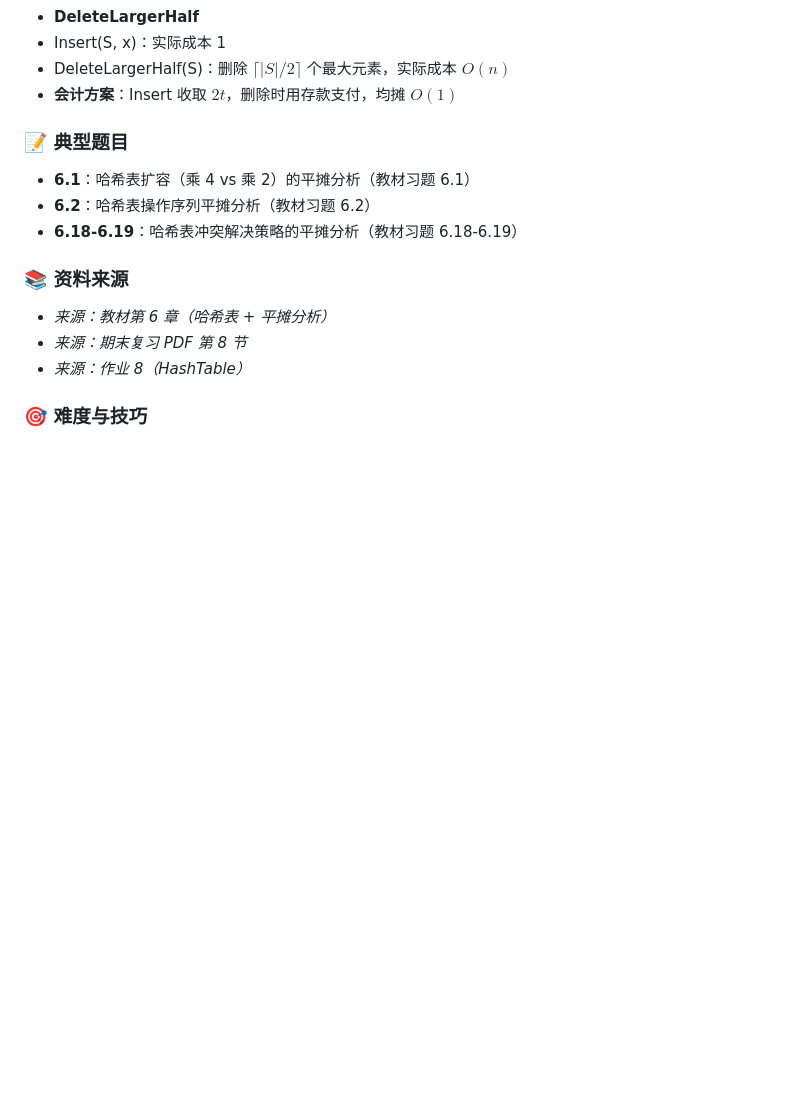
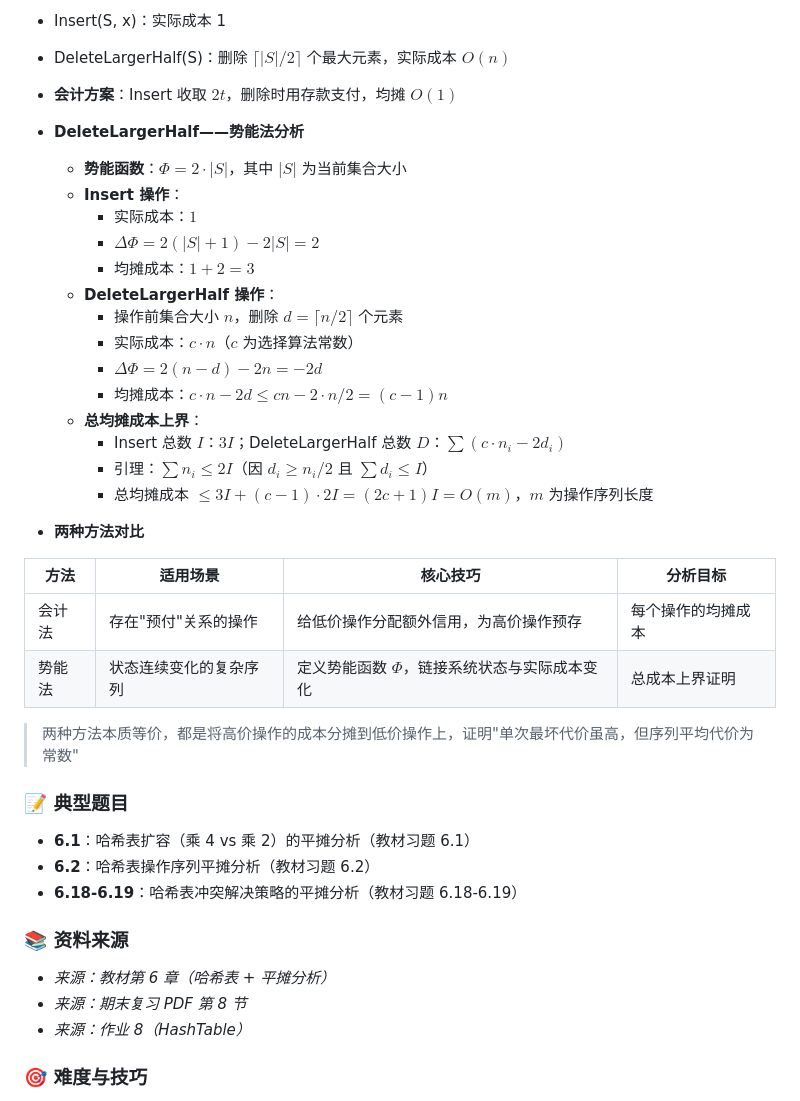
Before and after one commit to bxttttt/gaoji-suanfa-review, a Markdown page: 高级算法期末复习资料.md, the part around one of its changes. GitHub-like rendering; blank space fills up the shorter version.

```diff
--- a/高级算法期末复习资料.md
+++ b/高级算法期末复习资料.md
@@ -757,6 +784,31 @@ $$A(n) = (n-1) + \frac{2}{n}\sum_{i=1}^{n-1} A(i)$$
 - Insert(S, x)：实际成本 1
 - DeleteLargerHalf(S)：删除 $\lceil |S|/2 \rceil$ 个最大元素，实际成本 $O(n)$
 - **会计方案**：Insert 收取 $2t$，删除时用存款支付，均摊 $O(1)$
+
+- **DeleteLargerHalf——势能法分析**
+  - **势能函数**：$\Phi = 2 \cdot |S|$，其中 $|S|$ 为当前集合大小
+  - **Insert 操作**：
+    - 实际成本：$1$
+    - $\Delta\Phi = 2(|S|+1) - 2|S| = 2$
+    - 均摊成本：$1 + 2 = 3$
+  - **DeleteLargerHalf 操作**：
+    - 操作前集合大小 $n$，删除 $d = \lceil n/2 \rceil$ 个元素
+    - 实际成本：$c \cdot n$（$c$ 为选择算法常数）
+    - $\Delta\Phi = 2(n-d) - 2n = -2d$
+    - 均摊成本：$c \cdot n - 2d \leq cn - 2 \cdot n/2 = (c-1)n$
+  - **总均摊成本上界**：
+    - Insert 总数 $I$：$3I$；DeleteLargerHalf 总数 $D$：$\sum (c \cdot n_i - 2d_i)$
+    - 引理：$\sum n_i \leq 2I$（因 $d_i \geq n_i/2$ 且 $\sum d_i \leq I$）
+    - 总均摊成本 $\leq 3I + (c-1) \cdot 2I = (2c+1)I = O(m)$，$m$ 为操作序列长度
+
+- **两种方法对比**
+
+| 方法 | 适用场景 | 核心技巧 | 分析目标 |
+|------|---------|---------|---------|
+| 会计法 | 存在"预付"关系的操作 | 给低价操作分配额外信用，为高价操作预存 | 每个操作的均摊成本 |
+| 势能法 | 状态连续变化的复杂序列 | 定义势能函数 $\Phi$，链接系统状态与实际成本变化 | 总成本上界证明 |
+
+> 两种方法本质等价，都是将高价操作的成本分摊到低价操作上，证明"单次最坏代价虽高，但序列平均代价为常数\"
 
 ### 📝 典型题目
 
```
Also changed, not shown: other parts of 高级算法期末复习资料.md (+84 -1 lines).
